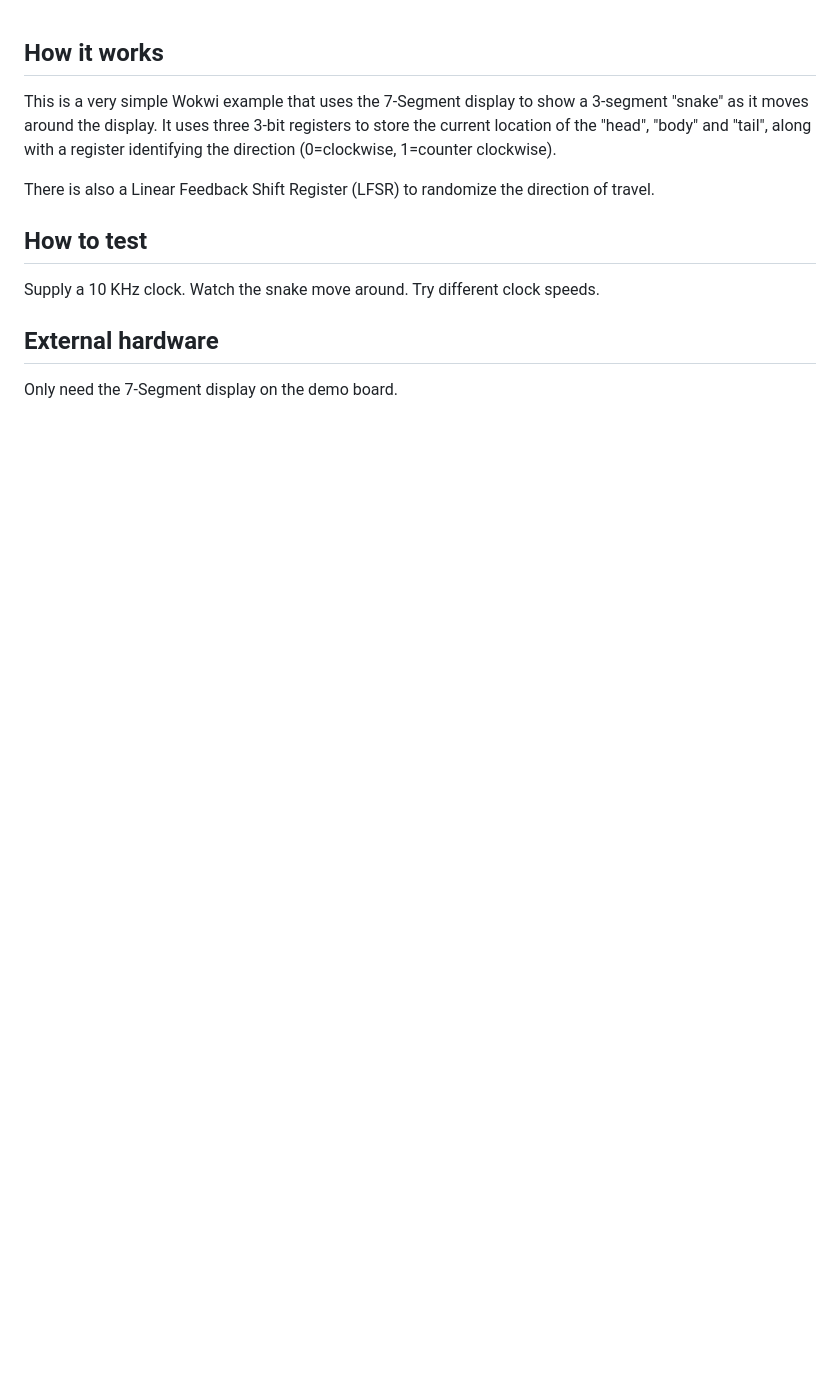
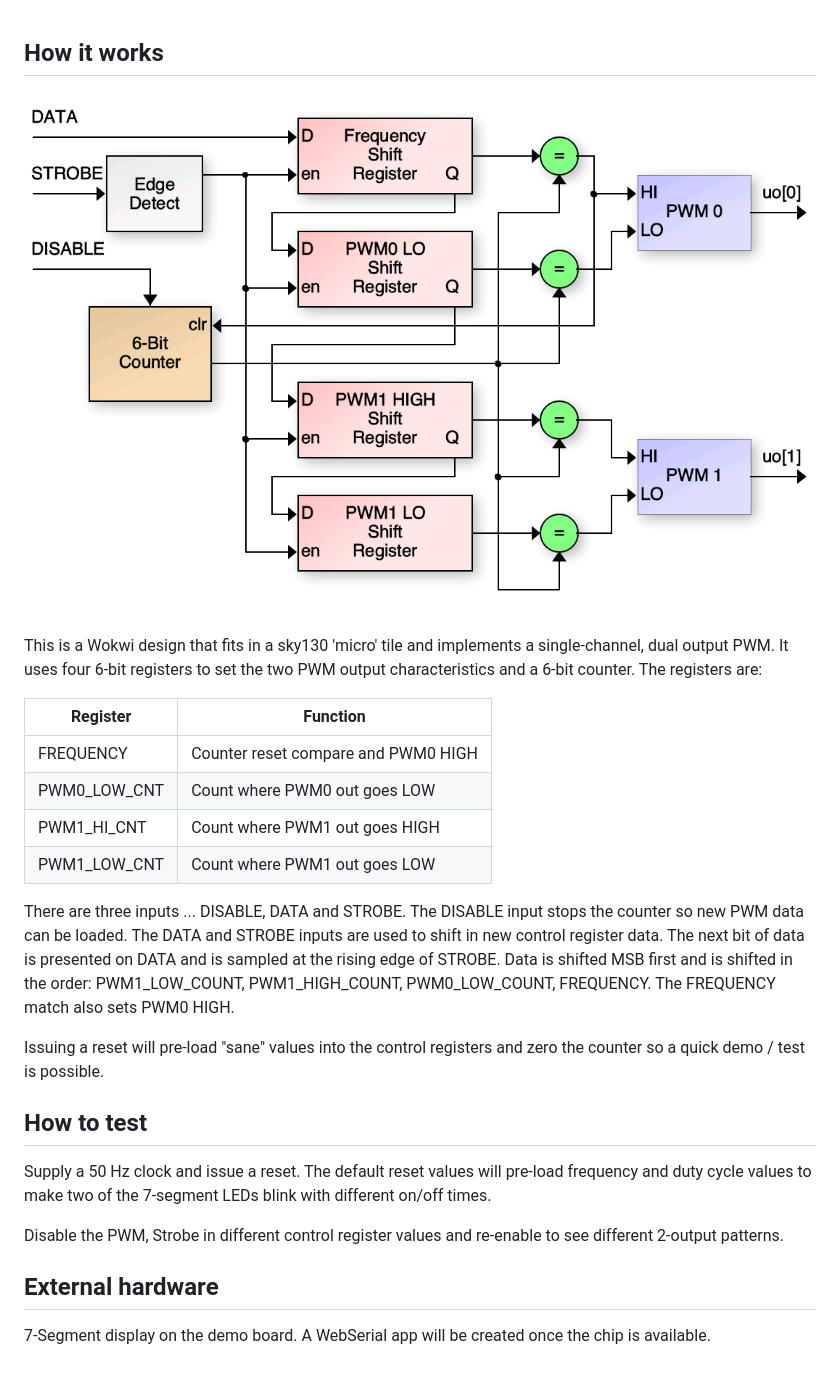
Before and after one commit to kdp1965/ttsky26e-um-pettit-micropwm, a Markdown page: docs/info.md, the part around the change. GitHub-like rendering; pictures changed too: docs/micropwm_block.png (added); blank space fills up the shorter version.

```diff
--- a/docs/info.md
+++ b/docs/info.md
@@ -1,15 +1,35 @@
 ## How it works
 
-This is a very simple Wokwi example that uses the 7-Segment display to show a 3-segment "snake" as it
-moves around the display.  It uses three 3-bit registers to store the current location of the
-"head", "body" and "tail", along with a register identifying the direction (0=clockwise, 1=counter clockwise).
+![](micropwm_block.png)
 
-There is also a Linear Feedback Shift Register (LFSR) to randomize the direction of travel.
+This is a Wokwi design that fits in a sky130 'micro' tile and implements a single-channel,
+dual output PWM.  It uses four 6-bit registers to set the two PWM output characteristics and
+a 6-bit counter.  The registers are:
+
+ | Register     | Function                                        |
+ | ------------ | ----------------------------------------------- |
+ | FREQUENCY    | Counter reset compare and PWM0 HIGH             |
+ | PWM0_LOW_CNT | Count where PWM0 out goes LOW                   |
+ | PWM1_HI_CNT  | Count where PWM1 out goes HIGH                  |
+ | PWM1_LOW_CNT | Count where PWM1 out goes LOW                   |
+
+There are three inputs ... DISABLE, DATA and STROBE.  The DISABLE input stops
+the counter so new PWM data can be loaded.  The DATA and STROBE inputs are used to shift in
+new control register data.  The next bit of data is presented on DATA and is sampled at the
+rising edge of STROBE.  Data is shifted MSB first and is shifted in the order:  PWM1_LOW_COUNT,
+PWM1_HIGH_COUNT, PWM0_LOW_COUNT, FREQUENCY.  The FREQUENCY match also sets PWM0 HIGH.
+
+Issuing a reset will pre-load "sane" values into
+the control registers and zero the counter so a quick demo / test is possible.
 
 ## How to test
 
-Supply a 10 KHz clock.  Watch the snake move around.  Try different clock speeds.
+Supply a 50 Hz clock and issue a reset.  The default reset values will pre-load
+frequency and duty cycle values to make two of the 7-segment LEDs blink with different
+on/off times.
+
+Disable the PWM, Strobe in different control register values and re-enable to see different 2-output patterns.
 
 ## External hardware
 
-Only need the 7-Segment display on the demo board.
+7-Segment display on the demo board.  A WebSerial app will be created once the chip is available.
```
Also changed, not shown: README.md (+59 -34 lines), 3 other files.
